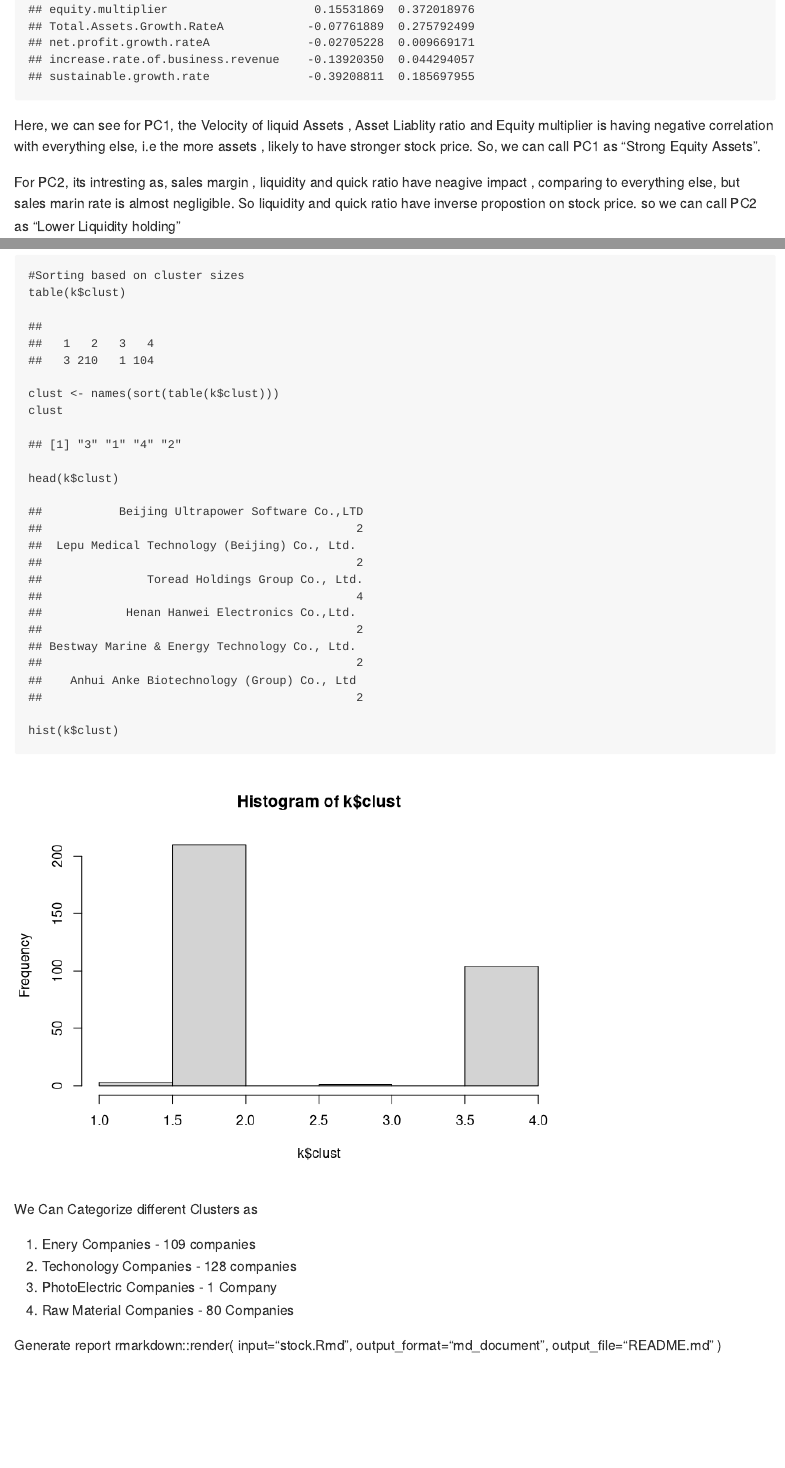
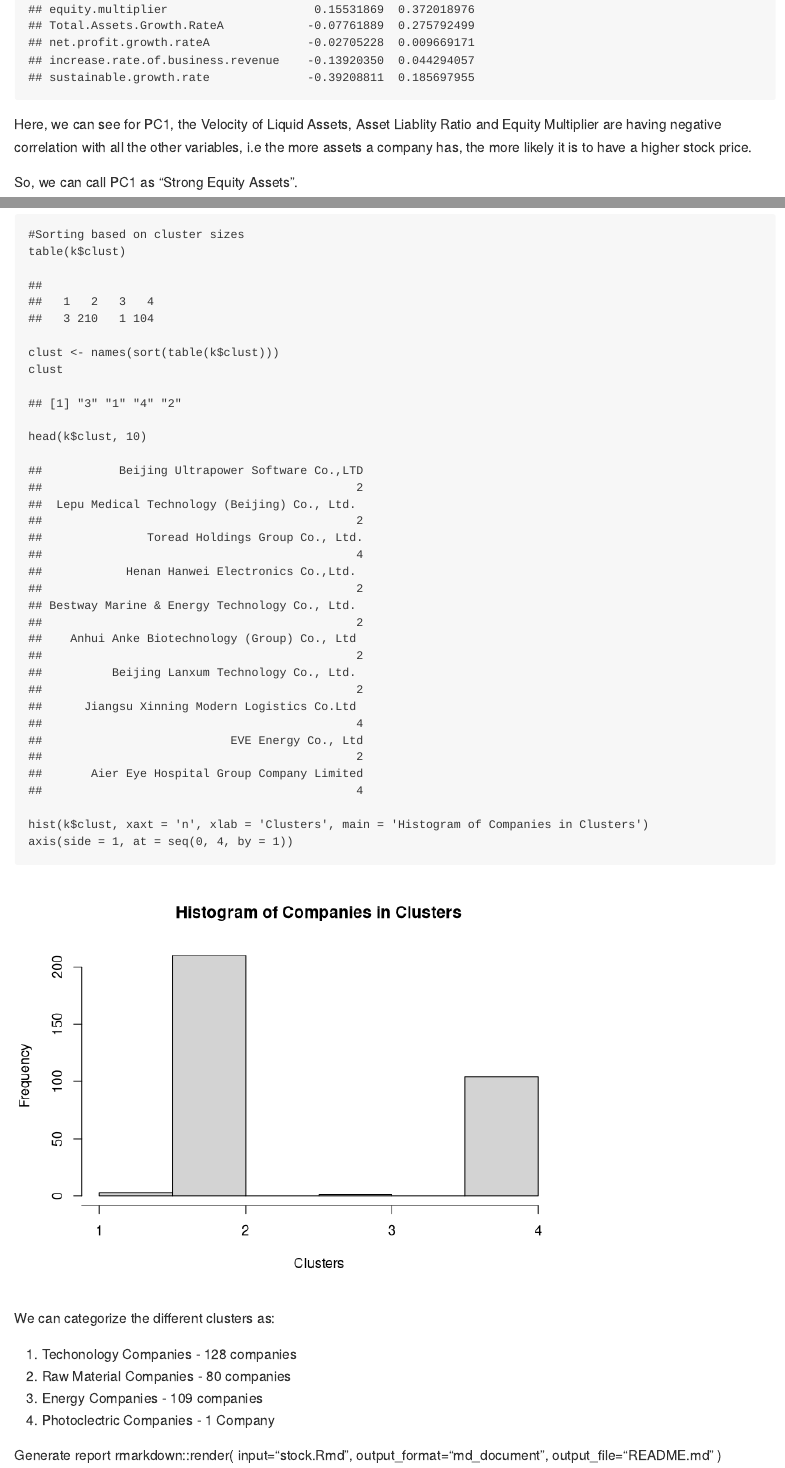
Before and after one commit to sunilp/ebac-AA-pca-fa, an R Markdown document (stock.Rmd): the page in a window 1100 px wide, from 5380 px down before the commit and from 5320 px down after it, so that both start at the same text, and a second part further down, joined at a grey line. Rendered offline with R 4.5, knitr and Pandoc, with nearby package versions; code that draws random numbers runs with fixed seeds of ours; some code elsewhere in the file could not run offline.

Commit message:
edited cluster portion

````diff
--- a/stock.Rmd
+++ b/stock.Rmd
@@ -78,8 +76,9 @@ We visualize the orthogonal variables for the first 2 PCs, using the above biplo
 pca$rotation[,1:2]
 ```
 
-Here, we can see for PC1, the Velocity of liquid Assets , Asset Liablity ratio and Equity multiplier is having negative correlation with everything else, i.e the more assets , likely to have stronger stock price.
+Here, we can see for PC1, the Velocity of Liquid Assets, Asset Liablity Ratio and Equity Multiplier are having negative correlation with all the other variables, i.e the more assets a company has, the more likely it is to have a higher stock price.
+
 So, we can call PC1 as "Strong Equity Assets".
 
-For PC2, its intresting as, sales margin , liquidity and quick ratio have neagive impact , comparing to everything else, but sales marin rate is almost negligible. So liquidity and quick ratio have inverse propostion on stock price. so we can call PC2 as "Lower Liquidity holding"
+For PC2, it is interesting as sales margin, liquidity and quick ratio have negative impact, compared to everything else, but sales margin rate is almost negligible. So liquidity and quick ratios are inversely proportionate to stock price, so we can refer to PC2 as "Lower Liquidity holding"
 
@@ -188,19 +191,19 @@ Comparing PC4, PC5 and PC6 with K-mean clustering
 table(k$clust)
 clust <- names(sort(table(k$clust)))
 clust
-head(k$clust)
+head(k$clust, 10)
 
-hist(k$clust)
-
+hist(k$clust, xaxt = 'n', xlab = 'Clusters', main = 'Histogram of Companies in Clusters')
+axis(side = 1, at = seq(0, 4, by = 1))
 ```
 
 
-We Can Categorize different Clusters as
+We can categorize the different clusters as:
 
-1. Enery Companies -  109 companies
-2. Techonology Companies - 128 companies
-3. PhotoElectric Companies - 1 Company
-4. Raw Material Companies - 80 Companies
+1. Techonology Companies - 128 companies
+2. Raw Material Companies - 80 companies
+3. Energy Companies -  109 companies
+4. Photoclectric Companies - 1 Company
 
 
 
````
Also changed, not shown: stock.Rmd (16 more changed lines).
